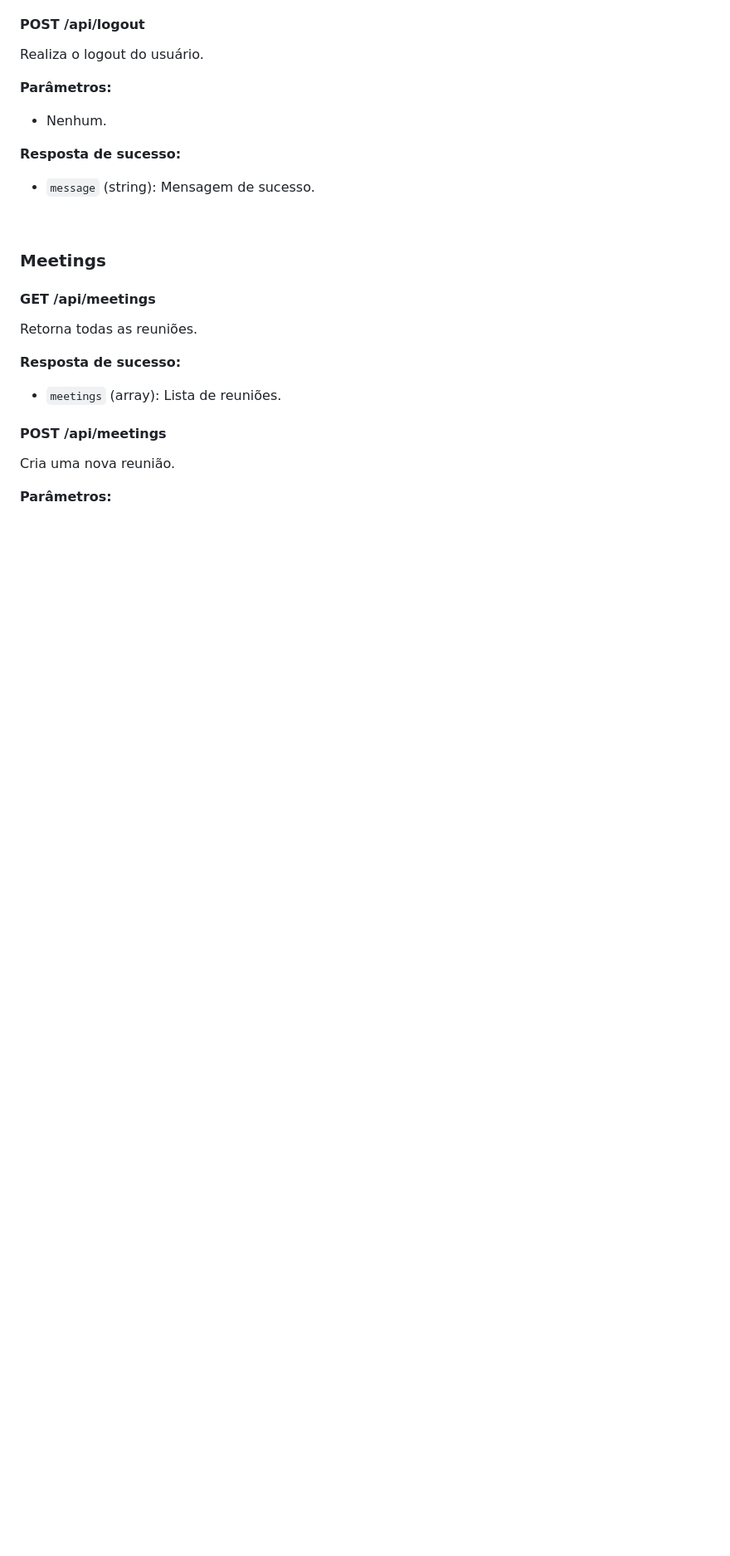
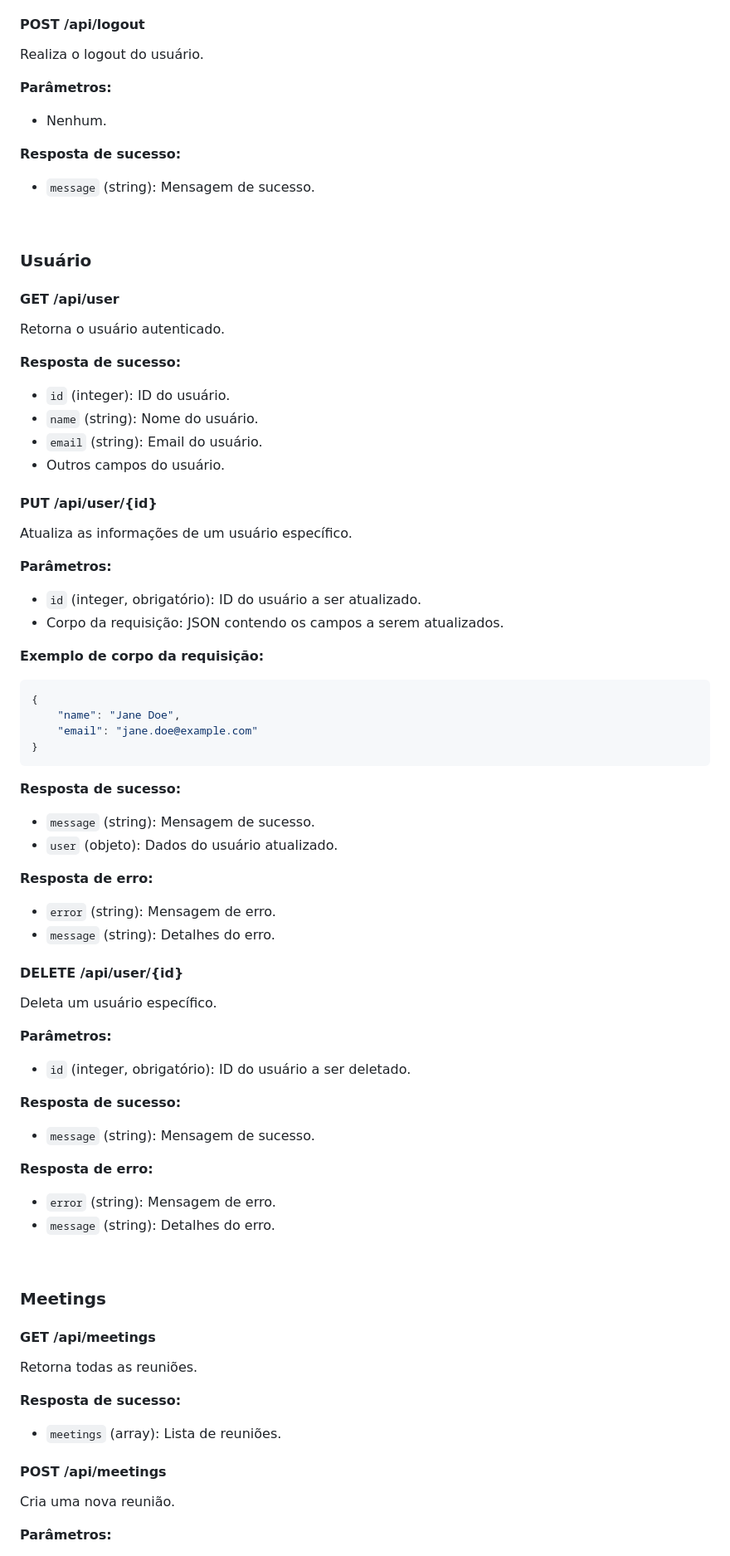
Before and after one commit to Deustavo/CRM-Ricochet-back, a Markdown page: README.md, the part around the change. Shown at 83% size. Drawn GitHub-style; blank space fills up the shorter version.

Commit message:
crud de usuário

````diff
--- a/README.md
+++ b/README.md
@@ -56,6 +56,66 @@ Realiza o logout do usuário.
 **Resposta de sucesso:**
 
 - `message` (string): Mensagem de sucesso.
+
+<br>
+
+### Usuário
+
+#### GET /api/user
+
+Retorna o usuário autenticado.
+
+**Resposta de sucesso:**
+
+- `id` (integer): ID do usuário.
+- `name` (string): Nome do usuário.
+- `email` (string): Email do usuário.
+- Outros campos do usuário.
+
+#### PUT /api/user/{id}
+
+Atualiza as informações de um usuário específico.
+
+**Parâmetros:**
+
+- `id` (integer, obrigatório): ID do usuário a ser atualizado.
+- Corpo da requisição: JSON contendo os campos a serem atualizados.
+
+**Exemplo de corpo da requisição:**
+
+```json
+{
+    "name": "Jane Doe",
+    "email": "jane.doe@example.com"
+}
+```
+
+**Resposta de sucesso:**
+
+- `message` (string): Mensagem de sucesso.
+- `user` (objeto): Dados do usuário atualizado.
+
+**Resposta de erro:**
+
+- `error` (string): Mensagem de erro.
+- `message` (string): Detalhes do erro.
+
+#### DELETE /api/user/{id}
+
+Deleta um usuário específico.
+
+**Parâmetros:**
+
+- `id` (integer, obrigatório): ID do usuário a ser deletado.
+
+**Resposta de sucesso:**
+
+- `message` (string): Mensagem de sucesso.
+
+**Resposta de erro:**
+
+- `error` (string): Mensagem de erro.
+- `message` (string): Detalhes do erro.
 
 <br>
 
````
